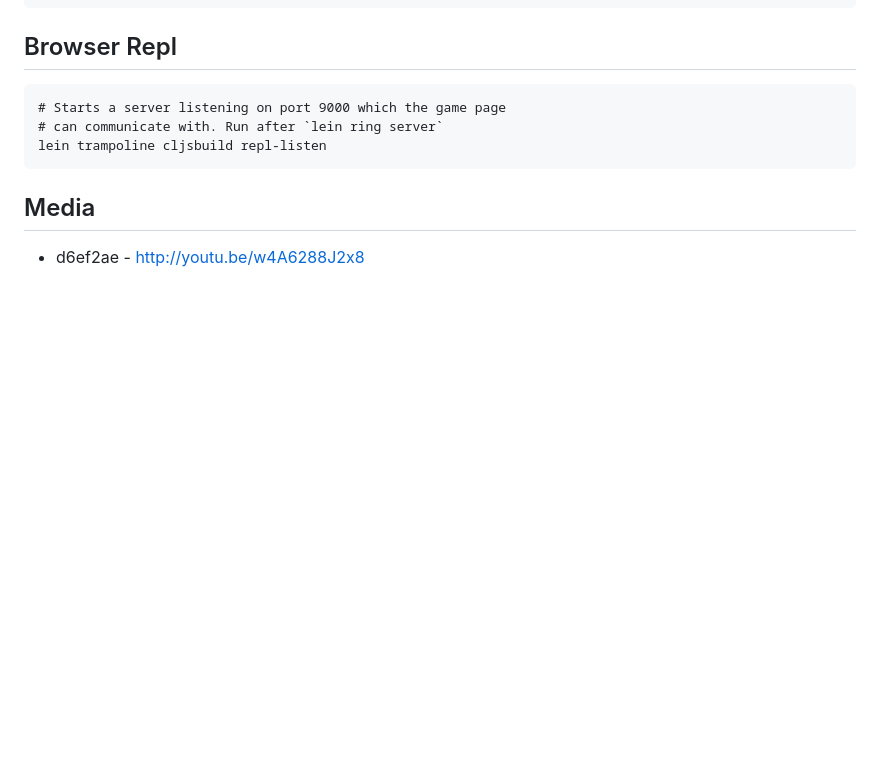
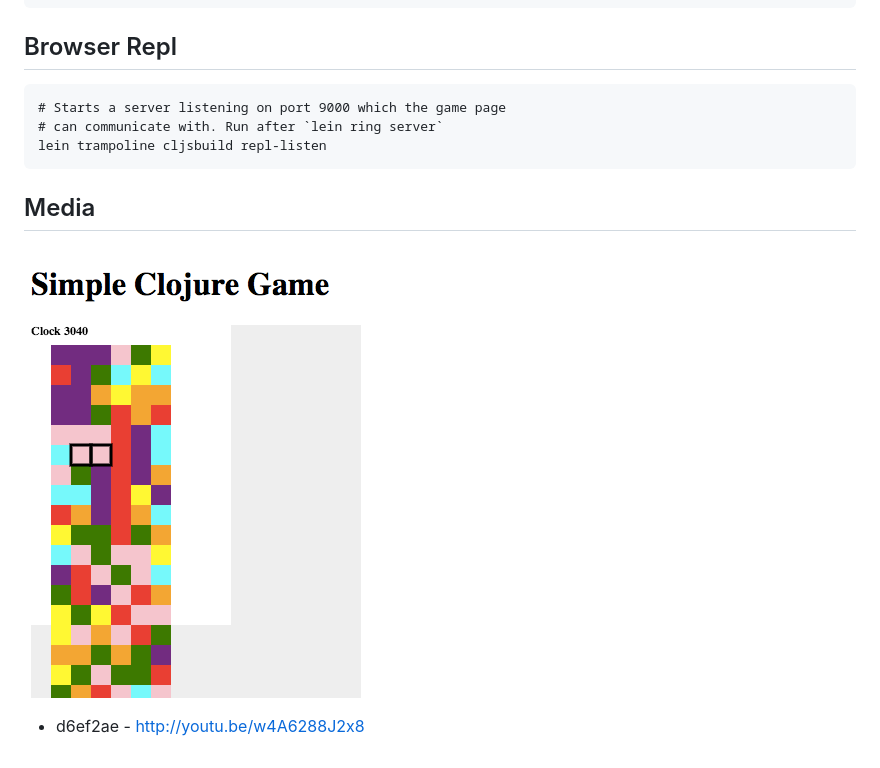
Before and after one commit to jamiely/tetris-attack-clojure, a Markdown page: README.md, the part around the change. Drawn GitHub-style; pictures changed too: media/d6ef2ae.png (added); blank space fills up the shorter version.

Commit message:
Added screenshot

```diff
--- a/README.md
+++ b/README.md
@@ -24,4 +24,6 @@ Another simple game to practice clojure and clojurescript.
 
 ## Media
 
+![d6ef2ae](media/d6ef2ae.png)
+
 * d6ef2ae - http://youtu.be/w4A6288J2x8
```
